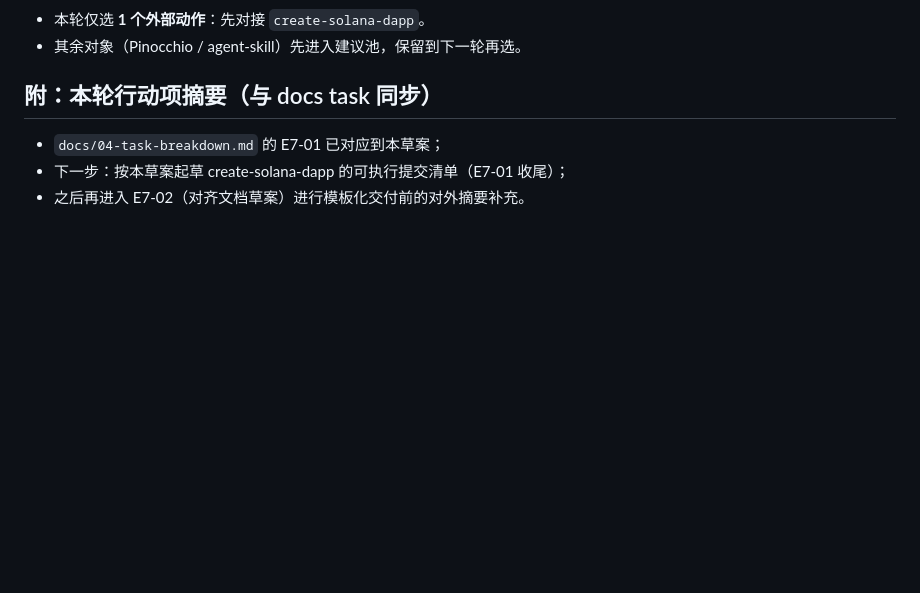
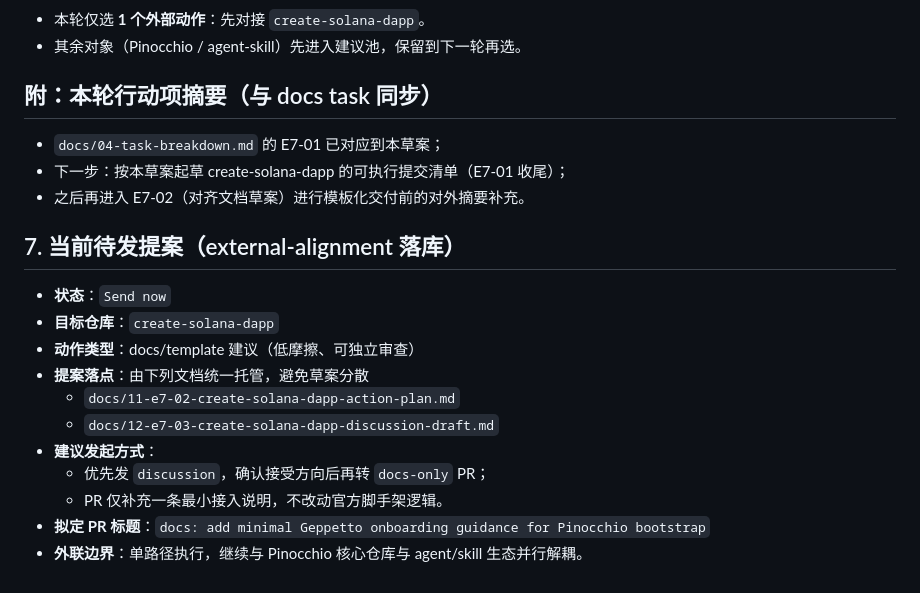
Before and after one commit to DaviRain-Su/geppetto, a Markdown page: docs/10-e7-01-external-alignment.md, the part around the change. Drawn GitHub-style; blank space fills up the shorter version.

Commit message:
chore: save E7 external alignment PR artifact

```diff
--- a/docs/10-e7-01-external-alignment.md
+++ b/docs/10-e7-01-external-alignment.md
@@ -87,3 +87,17 @@
 - `docs/04-task-breakdown.md` 的 E7-01 已对应到本草案；
 - 下一步：按本草案起草 create-solana-dapp 的可执行提交清单（E7-01 收尾）；
 - 之后再进入 E7-02（对齐文档草案）进行模板化交付前的对外摘要补充。
+
+## 7. 当前待发提案（external-alignment 落库）
+
+- **状态**：`Send now`
+- **目标仓库**：`create-solana-dapp`
+- **动作类型**：docs/template 建议（低摩擦、可独立审查）
+- **提案落点**：由下列文档统一托管，避免草案分散
+  - `docs/11-e7-02-create-solana-dapp-action-plan.md`
+  - `docs/12-e7-03-create-solana-dapp-discussion-draft.md`
+- **建议发起方式**：
+  - 优先发 `discussion`，确认接受方向后再转 `docs-only` PR；
+  - PR 仅补充一条最小接入说明，不改动官方脚手架逻辑。
+- **拟定 PR 标题**：`docs: add minimal Geppetto onboarding guidance for Pinocchio bootstrap`
+- **外联边界**：单路径执行，继续与 Pinocchio 核心仓库与 agent/skill 生态并行解耦。
```
